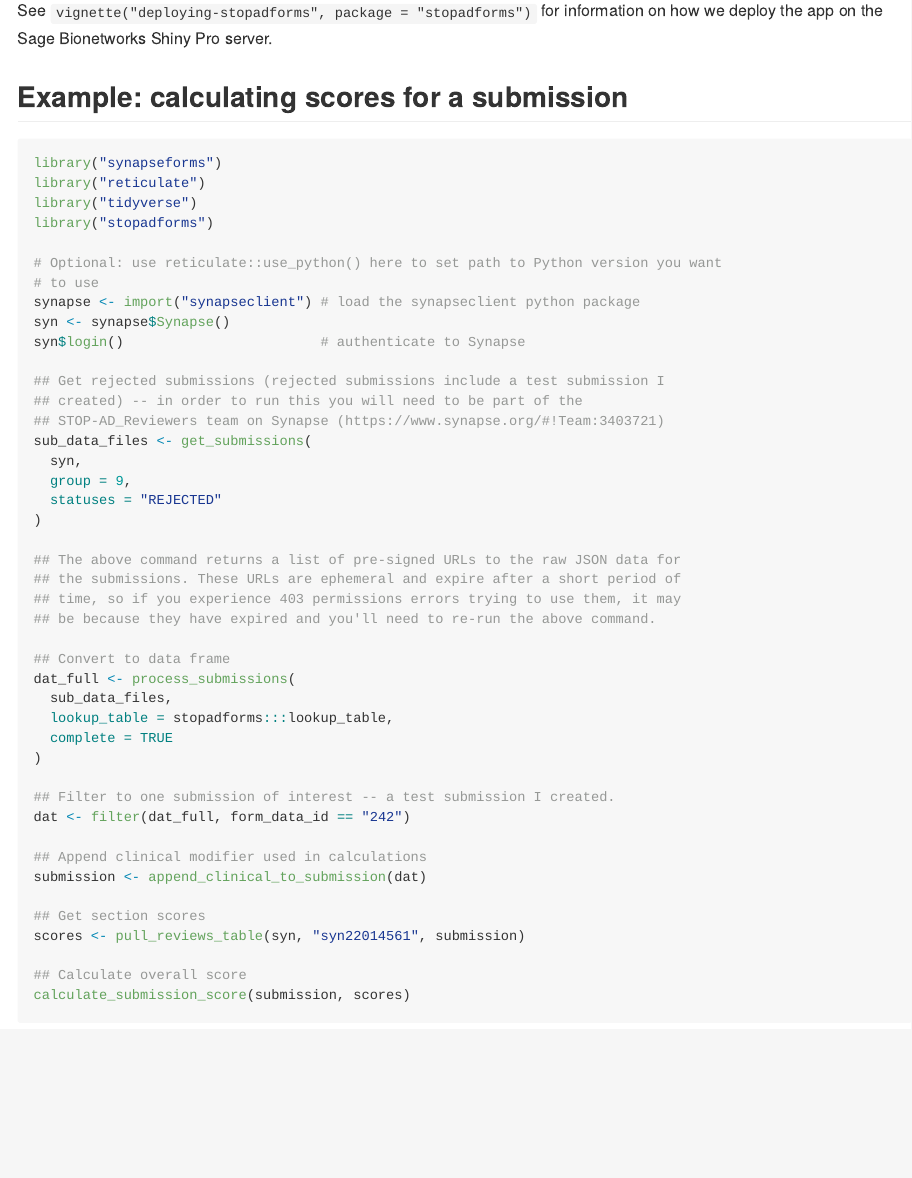
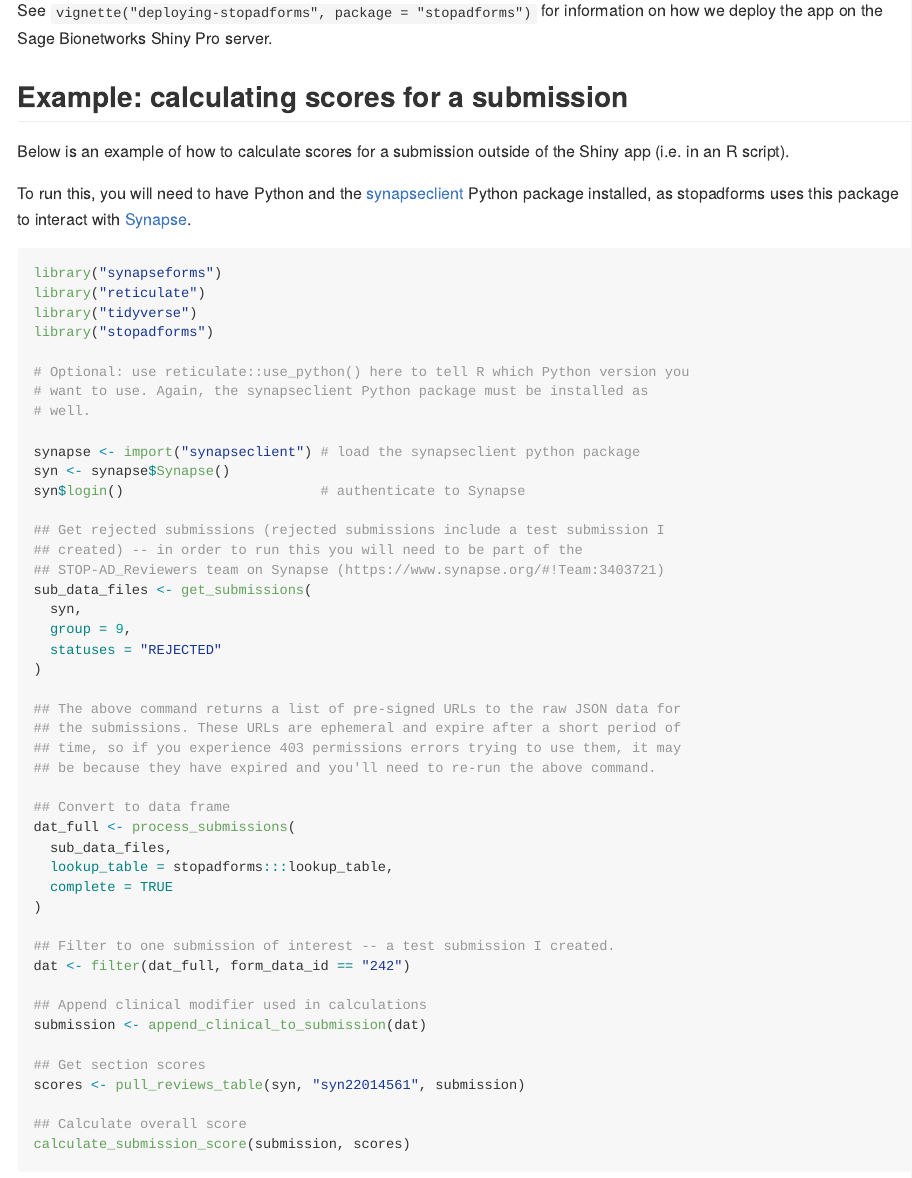
Before and after one commit to Sage-Bionetworks/stopadforms, an R Markdown document (README.Rmd): the page in a window 1100 px wide, from 570 px down. The pictures show the output file README.md that the author committed with the source, drawn offline in the style of GitHub; badge pictures from the web are left out.

Commit message:
Add notes to README about Python setup

````diff
--- a/README.Rmd
+++ b/README.Rmd
@@ -48,14 +48,24 @@ on how we deploy the app on the Sage Bionetworks Shiny Pro server.
 
 ## Example: calculating scores for a submission
 
+Below is an example of how to calculate scores for a submission outside of the
+Shiny app (i.e. in an R script).
+
+To run this, you will need to have Python and the
+[synapseclient](https://python-docs.synapse.org/build/html/index.html) Python
+package installed, as stopadforms uses this package to interact with
+[Synapse](https://www.synapse.org).
+
 ```{r score, eval = FALSE}
 library("synapseforms")
 library("reticulate")
 library("tidyverse")
 library("stopadforms")
 
-# Optional: use reticulate::use_python() here to set path to Python version you want
-# to use
+# Optional: use reticulate::use_python() here to tell R which Python version you
+# want to use. Again, the synapseclient Python package must be installed as
+# well.
+
 synapse <- import("synapseclient") # load the synapseclient python package
 syn <- synapse$Synapse()
 syn$login()                        # authenticate to Synapse
````
Also changed, not shown: README.md.
